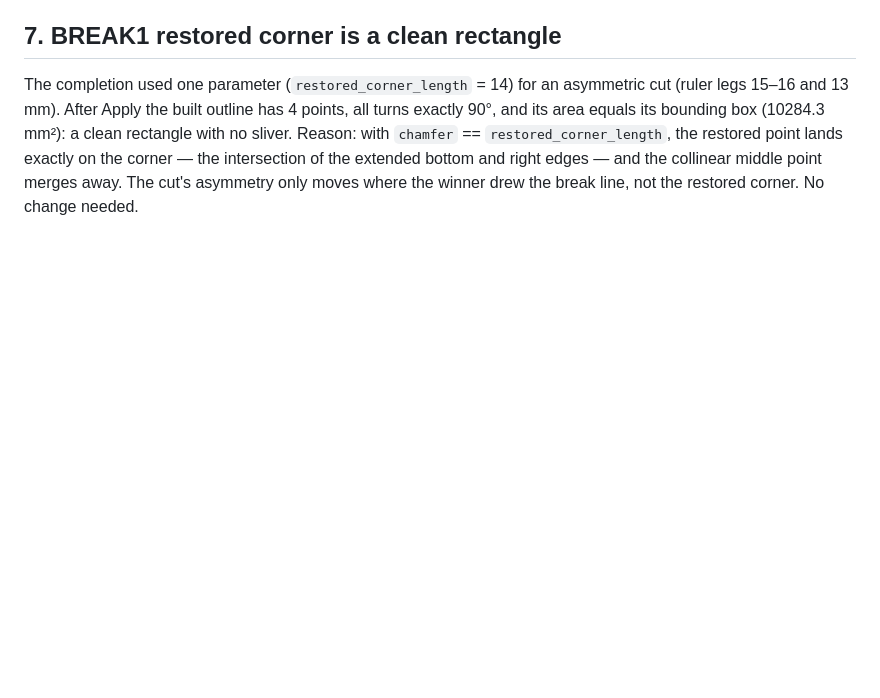
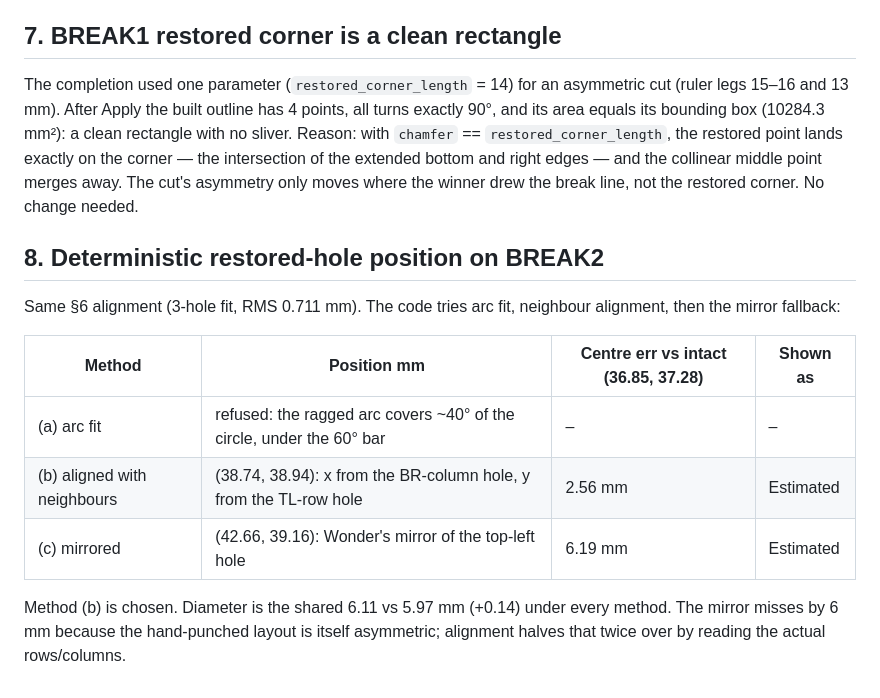
Before and after one commit to pnomokok/reversecad, a Markdown page: reports/real_parts.md, the part around the change. GitHub-like rendering; blank space fills up the shorter version.

Commit message:
[muse-code] Evaluate restored-hole methods on BREAK2
Arc fit refuses the ragged 40-degree arc; alignment lands 2.56 mm off vs 6.19 mm mirrored. Numbers only.

```diff
--- a/reports/real_parts.md
+++ b/reports/real_parts.md
@@ -104,3 +104,18 @@ restored point lands exactly on the corner — the intersection of the extended
 and right edges — and the collinear middle point merges away. The cut's asymmetry
 only moves where the winner drew the break line, not the restored corner. No change
 needed.
+
+## 8. Deterministic restored-hole position on BREAK2
+
+Same §6 alignment (3-hole fit, RMS 0.711 mm). The code tries arc fit, neighbour
+alignment, then the mirror fallback:
+
+| Method | Position mm | Centre err vs intact (36.85, 37.28) | Shown as |
+|---|---|---|---|
+| (a) arc fit | refused: the ragged arc covers ~40° of the circle, under the 60° bar | – | – |
+| (b) aligned with neighbours | (38.74, 38.94): x from the BR-column hole, y from the TL-row hole | 2.56 mm | Estimated |
+| (c) mirrored | (42.66, 39.16): Wonder's mirror of the top-left hole | 6.19 mm | Estimated |
+
+Method (b) is chosen. Diameter is the shared 6.11 vs 5.97 mm (+0.14) under every
+method. The mirror misses by 6 mm because the hand-punched layout is itself
+asymmetric; alignment halves that twice over by reading the actual rows/columns.
```
